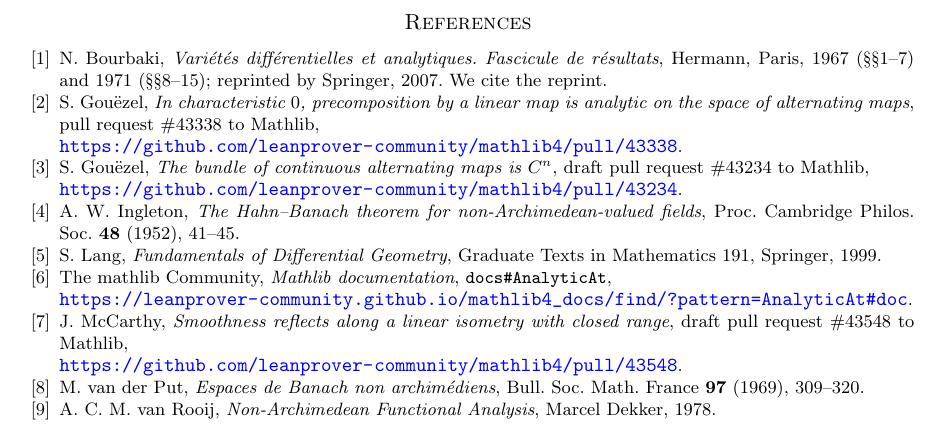
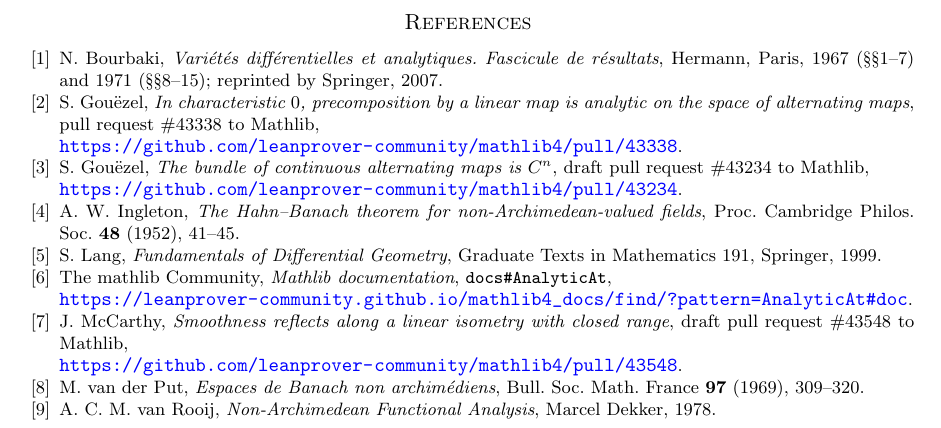
Before and after one commit to Deicyde/alternating-analytic-counterexample, a LaTeX problem sheet (paper/counterexample.tex): part of page 10 of 10, cut so that both start at the same text. Compiled offline with pdfLaTeX.

Commit message:
paper: shorten the Bourbaki reference

```diff
--- a/paper/counterexample.tex
+++ b/paper/counterexample.tex
@@ -547,7 +547,7 @@ $E'=E$ and $\abs\iota=2$. Both are restated in a Mathlib-only file
 
 \begin{thebibliography}{99}
 \bibitem{Bou} N.~Bourbaki, \emph{Vari\'et\'es diff\'erentielles et analytiques. Fascicule de r\'esultats}, Hermann, Paris,
-1967 (\S\S1--7) and 1971 (\S\S8--15); reprinted by Springer, 2007. We cite the reprint.
+1967 (\S\S1--7) and 1971 (\S\S8--15); reprinted by Springer, 2007.
 \bibitem{G1} S.~Gou\"ezel, \emph{In characteristic $0$, precomposition by a linear map is analytic on the space of
 alternating maps}, pull request \#43338 to Mathlib,\\ {\small\url{https://github.com/leanprover-community/mathlib4/pull/43338}}.
 \bibitem{G2} S.~Gou\"ezel, \emph{The bundle of continuous alternating maps is $C^n$}, draft pull request \#43234 to Mathlib,\\
```
Also changed, not shown: paper/counterexample.pdf.
